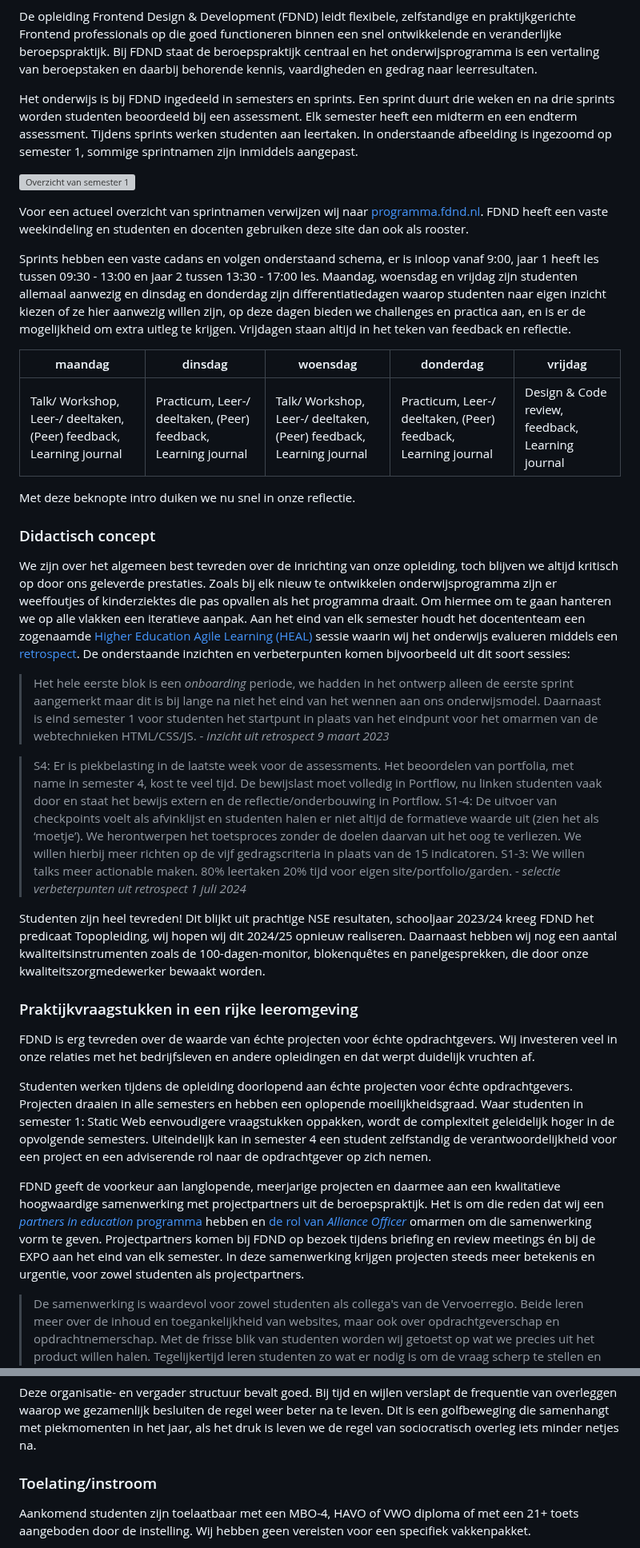
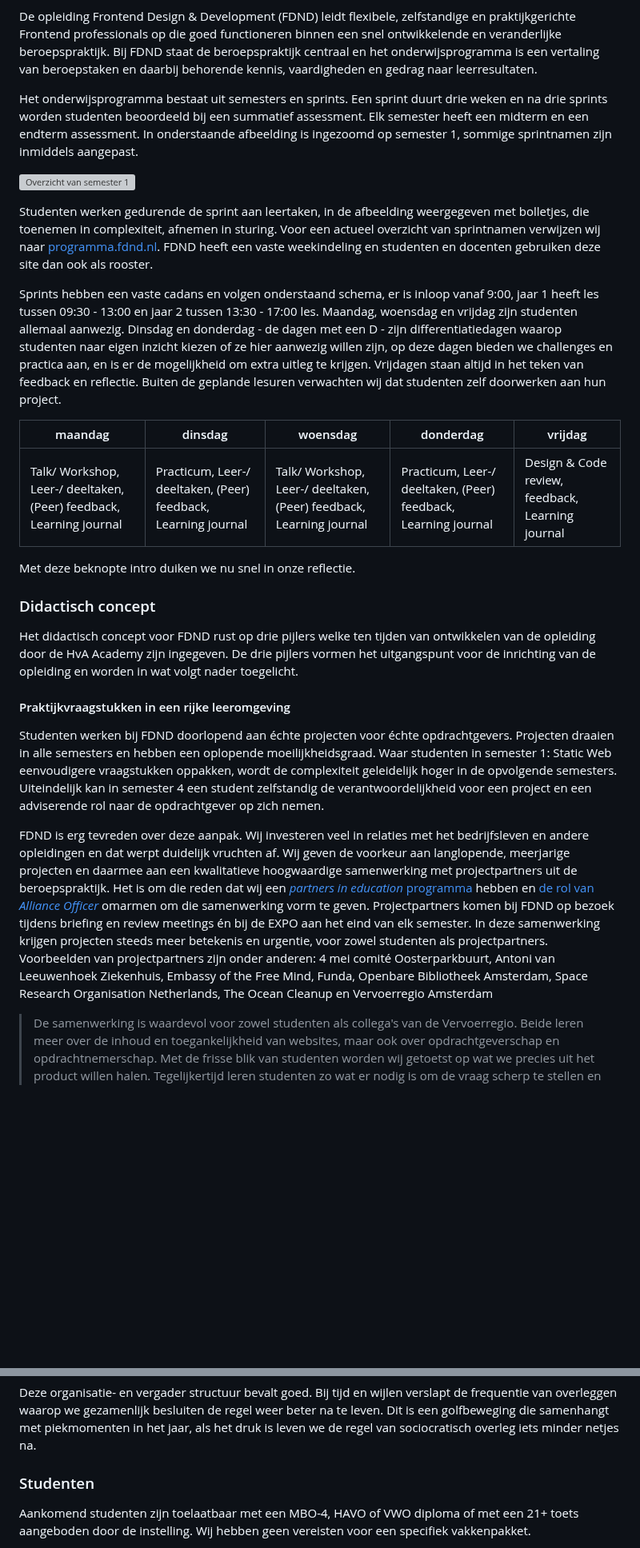
Before and after one commit to fdnd/docs.fdnd.nl, a Markdown page: docs/standaarden.md, 2 parts joined by grey strips. Shown at 80% size. GitHub-like rendering; blank space fills up the shorter version; grey boxes are pictures that could not be loaded.

Commit message:
Verwerken van opmerkingen tot _studenten_\

```diff
--- a/docs/standaarden.md
+++ b/docs/standaarden.md
@@ -156,13 +156,13 @@ In dit hoofdstuk bekijken we de onderwijsleeromgeving. Na reflectie op het [dida
 
 De opleiding Frontend Design & Development (FDND) leidt flexibele, zelfstandige en praktijkgerichte Frontend professionals op die goed functioneren binnen een snel ontwikkelende en veranderlijke beroepspraktijk. Bij FDND staat de beroepspraktijk centraal en het onderwijsprogramma is een vertaling van beroepstaken en daarbij behorende kennis, vaardigheden en gedrag naar leerresultaten.
 
-Het onderwijs is bij FDND ingedeeld in semesters en sprints. Een sprint duurt drie weken en na drie sprints worden studenten beoordeeld bij een assessment. Elk semester heeft een midterm en een endterm assessment. Tijdens sprints werken studenten aan leertaken. In onderstaande afbeelding is ingezoomd op semester 1, sommige sprintnamen zijn inmiddels aangepast.
+Het onderwijsprogramma bestaat uit semesters en sprints. Een sprint duurt drie weken en na drie sprints worden studenten beoordeeld bij een summatief assessment. Elk semester heeft een midterm en een endterm assessment. In onderstaande afbeelding is ingezoomd op semester 1, sommige sprintnamen zijn inmiddels aangepast.
 
 ![Overzicht van semester 1](./assets/img/curriculum.png)
 
-Voor een actueel overzicht van sprintnamen verwijzen wij naar [programma.fdnd.nl](https://programma.fdnd.nl/). FDND heeft een vaste weekindeling en studenten en docenten gebruiken deze site dan ook als rooster.
+Studenten werken gedurende de sprint aan leertaken, in de afbeelding weergegeven met bolletjes, die toenemen in complexiteit, afnemen in sturing. Voor een actueel overzicht van sprintnamen verwijzen wij naar [programma.fdnd.nl](https://programma.fdnd.nl/). FDND heeft een vaste weekindeling en studenten en docenten gebruiken deze site dan ook als rooster.
 
-Sprints hebben een vaste cadans en volgen onderstaand schema, er is inloop vanaf 9:00, jaar 1 heeft les tussen 09:30 - 13:00 en jaar 2 tussen 13:30 - 17:00 les. Maandag, woensdag en vrijdag zijn studenten allemaal aanwezig en dinsdag en donderdag zijn differentiatiedagen waarop studenten naar eigen inzicht kiezen of ze hier aanwezig willen zijn, op deze dagen bieden we challenges en practica aan, en is er de mogelijkheid om extra uitleg te krijgen. Vrijdagen staan altijd in het teken van feedback en reflectie.
+Sprints hebben een vaste cadans en volgen onderstaand schema, er is inloop vanaf 9:00, jaar 1 heeft les tussen 09:30 - 13:00 en jaar 2 tussen 13:30 - 17:00 les. Maandag, woensdag en vrijdag zijn studenten allemaal aanwezig. Dinsdag en donderdag - de dagen met een D - zijn differentiatiedagen waarop studenten naar eigen inzicht kiezen of ze hier aanwezig willen zijn, op deze dagen bieden we challenges en practica aan, en is er de mogelijkheid om extra uitleg te krijgen. Vrijdagen staan altijd in het teken van feedback en reflectie. Buiten de geplande lesuren verwachten wij dat studenten zelf doorwerken aan hun project.
 
 | maandag | dinsdag | woensdag | donderdag | vrijdag |
 | ------- | ------- | ------- | ------- | ------- |
@@ -172,21 +172,21 @@ Met deze beknopte intro duiken we nu snel in onze reflectie.
 
 ### Didactisch concept
 
-We zijn over het algemeen best tevreden over de inrichting van onze opleiding, toch blijven we altijd kritisch op door ons geleverde prestaties. Zoals bij elk nieuw te ontwikkelen onderwijsprogramma zijn er weeffoutjes of kinderziektes die pas opvallen als het programma draait. Om hiermee om te gaan hanteren we op alle vlakken een iteratieve aanpak. Aan het eind van elk semester houdt het docententeam een zogenaamde [Higher Education Agile Learning (HEAL)](/organisatie.html#higher-education-agile-learning-heal) sessie waarin wij het onderwijs evalueren middels een [retrospect](/organisatie.html#retrospect). De onderstaande inzichten en verbeterpunten komen bijvoorbeeld uit dit soort sessies:
+Het didactisch concept voor FDND rust op drie pijlers welke ten tijden van ontwikkelen van de opleiding door de HvA Academy zijn ingegeven. De drie pijlers vormen het uitgangspunt voor de inrichting van de opleiding en worden in wat volgt nader toegelicht.
 
-> Het hele eerste blok is een _onboarding_ periode, we hadden in het ontwerp alleen de eerste sprint aangemerkt maar dit is bij lange na niet het eind van het wennen aan ons onderwijsmodel. Daarnaast is eind semester 1 voor studenten het startpunt in plaats van het eindpunt voor het omarmen van de webtechnieken HTML/CSS/JS. - <cite>inzicht uit retrospect 9 maart 2023</cite>
+#### Praktijkvraagstukken in een rijke leeromgeving
 
-> S4: Er is piekbelasting in de laatste week voor de assessments. Het beoordelen van portfolia, met name in semester 4, kost te veel tijd. De bewijslast moet volledig in Portflow, nu linken studenten vaak door en staat het bewijs extern en de reflectie/onderbouwing in Portflow. S1-4: De uitvoer van checkpoints voelt als afvinklijst en studenten halen er niet altijd de formatieve waarde uit (zien het als ‘moetje’). We herontwerpen het toetsproces zonder de doelen daarvan uit het oog te verliezen. We willen hierbij meer richten op de vijf gedragscriteria in plaats van de 15 indicatoren. S1-3: We willen talks meer actionable maken. 80% leertaken 20% tijd voor eigen site/portfolio/garden. - <cite>selectie verbeterpunten uit retrospect 1 juli 2024</cite>
+Studenten werken bij FDND doorlopend aan échte projecten voor échte opdrachtgevers. Projecten draaien in alle semesters en hebben een oplopende moeilijkheidsgraad. Waar studenten in semester 1: Static Web eenvoudigere vraagstukken oppakken, wordt de complexiteit geleidelijk hoger in de opvolgende semesters. Uiteindelijk kan in semester 4 een student zelfstandig de verantwoordelijkheid voor een project en een adviserende rol naar de opdrachtgever op zich nemen.
 
-Studenten zijn heel tevreden! Dit blijkt uit prachtige NSE resultaten, schooljaar 2023/24 kreeg FDND het predicaat Topopleiding, wij hopen wij dit 2024/25 opnieuw realiseren. Daarnaast hebben wij nog een aantal kwaliteitsinstrumenten zoals de 100-dagen-monitor, blokenquêtes en panelgesprekken, die door onze kwaliteitszorgmedewerker bewaakt worden.
-
-### Praktijkvraagstukken in een rijke leeromgeving
-
-FDND is erg tevreden over de waarde van échte projecten voor échte opdrachtgevers. Wij investeren veel in onze relaties met het bedrijfsleven en andere opleidingen en dat werpt duidelijk vruchten af.
-
-Studenten werken tijdens de opleiding doorlopend aan échte projecten voor échte opdrachtgevers. Projecten draaien in alle semesters en hebben een oplopende moeilijkheidsgraad. Waar studenten in semester 1: Static Web eenvoudigere vraagstukken oppakken, wordt de complexiteit geleidelijk hoger in de opvolgende semesters. Uiteindelijk kan in semester 4 een student zelfstandig de verantwoordelijkheid voor een project en een adviserende rol naar de opdrachtgever op zich nemen.
-
-FDND geeft de voorkeur aan langlopende, meerjarige projecten en daarmee aan een kwalitatieve hoogwaardige samenwerking met projectpartners uit de beroepspraktijk. Het is om die reden dat wij een [_partners in education_ programma](https://partners.fdnd.nl) hebben en [de rol van _Alliance Officer_](/organisatie.html#alliance-officer-02-fte) omarmen om die samenwerking vorm te geven. Projectpartners komen bij FDND op bezoek tijdens briefing en review meetings én bij de EXPO aan het eind van elk semester. In deze samenwerking krijgen projecten steeds meer betekenis en urgentie, voor zowel studenten als projectpartners.
+FDND is erg tevreden over deze aanpak. Wij investeren veel in relaties met het bedrijfsleven en andere opleidingen en dat werpt duidelijk vruchten af. Wij geven de voorkeur aan langlopende, meerjarige projecten en daarmee aan een kwalitatieve hoogwaardige samenwerking met projectpartners uit de beroepspraktijk. Het is om die reden dat wij een [_partners in education_ programma](https://partners.fdnd.nl) hebben en [de rol van _Alliance Officer_](/organisatie.html#alliance-officer-02-fte) omarmen om die samenwerking vorm te geven. Projectpartners komen bij FDND op bezoek tijdens briefing en review meetings én bij de EXPO aan het eind van elk semester. In deze samenwerking krijgen projecten steeds meer betekenis en urgentie, voor zowel studenten als projectpartners. Voorbeelden van projectpartners zijn onder anderen:
+4 mei comité Oosterparkbuurt,
+Antoni van Leeuwenhoek Ziekenhuis,
+Embassy of the Free Mind,
+Funda,
+Openbare Bibliotheek Amsterdam,
+Space Research Organisation Netherlands,
+The Ocean Cleanup en
+Vervoerregio Amsterdam
 
 > De samenwerking is waardevol voor zowel studenten als collega's van de Vervoerregio. Beide leren meer over de inhoud en toegankelijkheid van websites, maar ook over opdrachtgeverschap en opdrachtnemerschap. Met de frisse blik van studenten worden wij getoetst op wat we precies uit het product willen halen. Tegelijkertijd leren studenten zo wat er nodig is om de vraag scherp te stellen en de vertaling te maken vanuit hun technische kennis en jargon naar begrijpelijke taal voor de klant zonder technische voorkennis. Toolgankelijk brengt de Vervoerregio echt verder in onze vraag; het toetsen van toegankelijkheid van websites. _- Elise Kamps, Assistent Projectleider bij de [Vervoerregio Amsterdam](https://vervoerregio.nl/)_
 
@@ -287,7 +268,7 @@ FDND is een zelforganiserende [Agile organisatie](/organisatie.html#agile-organi
 
 Deze organisatie- en vergader structuur bevalt goed. Bij tijd en wijlen verslapt de frequentie van overleggen waarop we gezamenlijk besluiten de regel weer beter na te leven. Dit is een golfbeweging die samenhangt met piekmomenten in het jaar, als het druk is leven we de regel van sociocratisch overleg iets minder netjes na.
 
-### Toelating/instroom
+### Studenten
 
 Aankomend studenten zijn toelaatbaar met een MBO-4, HAVO of VWO diploma of met een 21+ toets aangeboden door de instelling. Wij hebben geen vereisten voor een specifiek vakkenpakket.
 
```
Also changed, not shown: other parts of docs/standaarden.md (+31 -64 lines).
